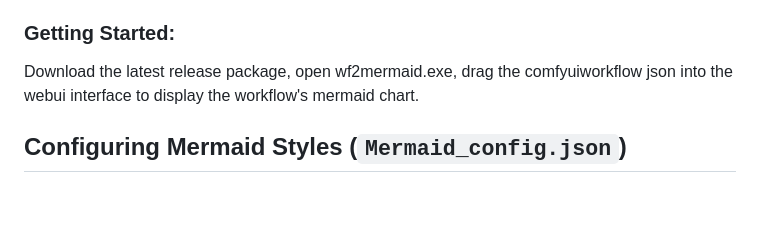
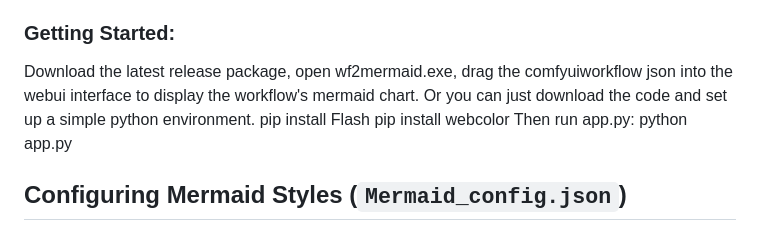
Before and after one commit to demmosee/comfyuiworkflow-to-mermaid, a Markdown page: README.md, the part around the change. GitHub-like rendering; blank space fills up the shorter version.

```diff
--- a/README.md
+++ b/README.md
@@ -20,6 +20,12 @@ It can help you quickly understand the workflow's process and logic without bein
 
 ### Getting Started:
 Download the latest release package, open wf2mermaid.exe, drag the comfyuiworkflow json into the webui interface to display the workflow's mermaid chart.
+Or you can just download the code and set up a simple python environment.
+pip install Flash
+pip install webcolor
+Then run app.py:
+python app.py
+
 ## Configuring Mermaid Styles (`Mermaid_config.json`)
 Customize your Mermaid diagrams using `Mermaid_config.json`. If this file is missing or invalid, default settings are applied.
 ### 1. General Configuration
```
